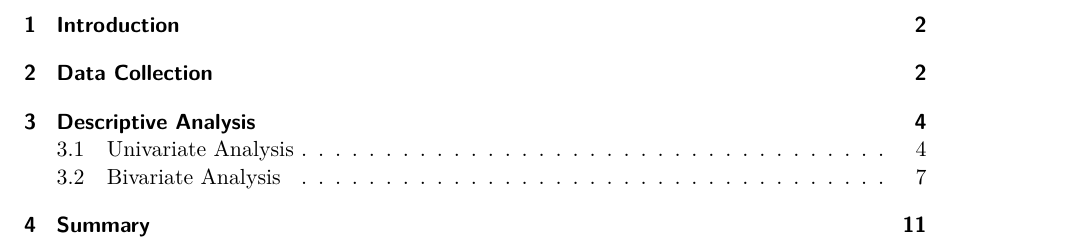
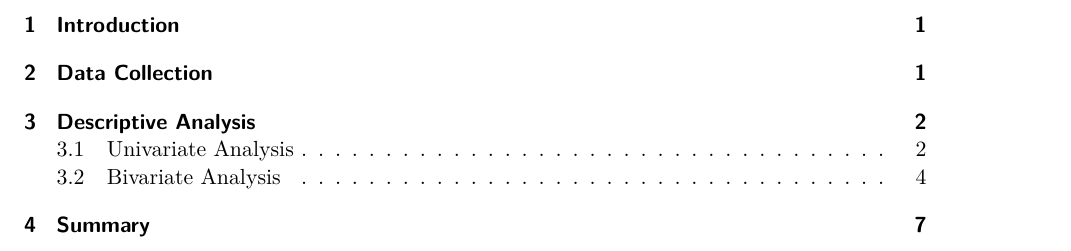
Before and after one commit to AntonyShaps/regression_project_stc, a Quarto document (interim_report.qmd): part of page 1 of 11 before the commit and part of page 1 of 7 after it, cut so that both start at the same text. Rendered offline with R 4.5, knitr and Pandoc in place of Quarto, then LaTeX, with nearby package versions; some code elsewhere in the file could not run offline.

Commit message:
feat: added default settings to hide code, but show output

```diff
--- a/interim_report.qmd
+++ b/interim_report.qmd
@@ -5,6 +5,8 @@ embed-resources: true
 number-sections: true
 df-print: kable
 fig-align: center
+execute:
+  echo: false
 format:
   pdf:
     toc: true
```
Also changed, not shown: interim_report.pdf, interim_report.qmd (2 more changed lines).
